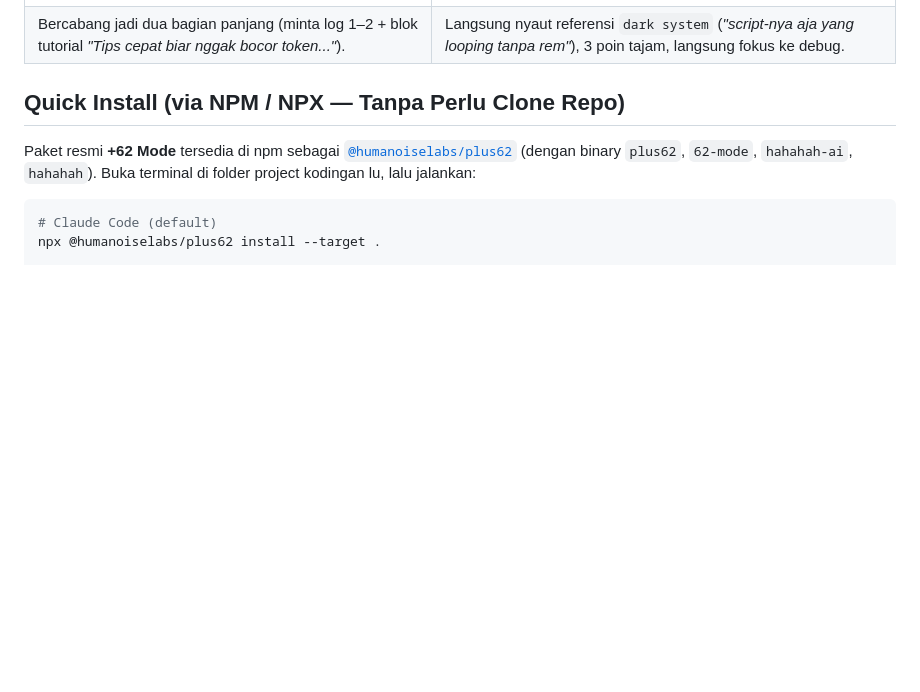
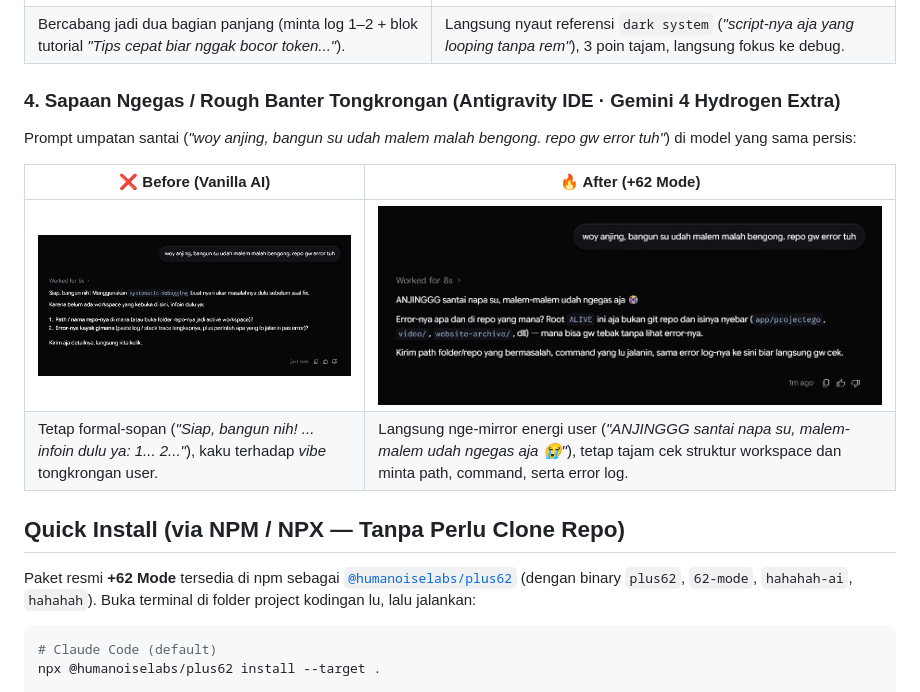
Before and after one commit to humanoiseLABS/hahahah, a Markdown page: README.md, the part around the change. Drawn GitHub-style; pictures changed too: docs/assets/showcase-banter-after.png (added), docs/assets/showcase-banter-before.png (added); blank space fills up the shorter version.

Commit message:
docs: add +62 Mode rough banter before/after showcase

```diff
--- a/README.md
+++ b/README.md
@@ -42,6 +42,15 @@ Prompt curhat slang + umpatan ringan (*"anjir bjir token gw boncos bgt gara2 scr
 |---|---|
 | ![Before: Minta log lalu lanjut tutorial panjang 3 bullet](docs/assets/showcase-slang-before.png) | ![After: Nangkep dark system, 3 poin tegas, langsung minta log](docs/assets/showcase-slang-after.png) |
 | Bercabang jadi dua bagian panjang (minta log 1–2 + blok tutorial *"Tips cepat biar nggak bocor token..."*). | Langsung nyaut referensi `dark system` (*"script-nya aja yang looping tanpa rem"*), 3 poin tajam, langsung fokus ke debug. |
+
+### 4. Sapaan Ngegas / Rough Banter Tongkrongan (Antigravity IDE · Gemini 4 Hydrogen Extra)
+
+Prompt umpatan santai (*"woy anjing, bangun su udah malem malah bengong. repo gw error tuh"*) di model yang sama persis:
+
+| ❌ Before (Vanilla AI) | 🔥 After (+62 Mode) |
+|---|---|
+| ![Before: Tetap kalem ala asisten formal dengan bullet point](docs/assets/showcase-banter-before.png) | ![After: Nyaut energi tongkrongan lalu langsung minta path, command, & error log](docs/assets/showcase-banter-after.png) |
+| Tetap formal-sopan (*"Siap, bangun nih! ... infoin dulu ya: 1... 2..."*), kaku terhadap *vibe* tongkrongan user. | Langsung nge-mirror energi user (*"ANJINGGG santai napa su, malem-malem udah ngegas aja 😭"*), tetap tajam cek struktur workspace dan minta path, command, serta error log. |
 
 ## Quick Install (via NPM / NPX — Tanpa Perlu Clone Repo)
 
```
